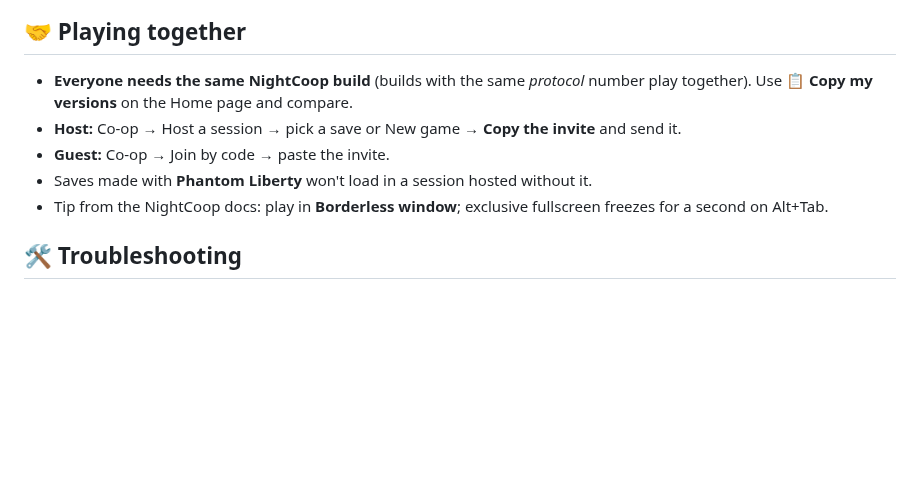
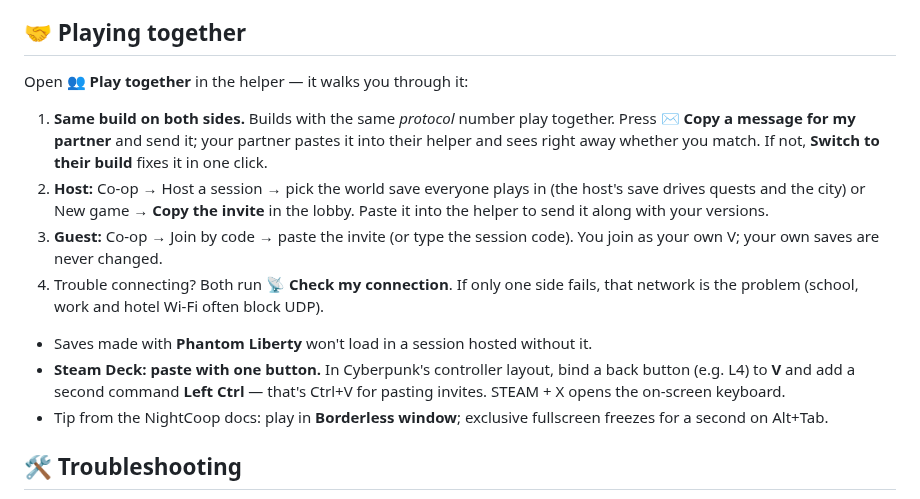
Before and after one commit to clawdroppin/Cyberpunk2077-NightCOOP-AutoInstaller-windows-steamdeck-, a Markdown page: README.md, the part around one of its changes. Rendered like a GitHub page; blank space fills up the shorter version.

```diff
--- a/README.md
+++ b/README.md
@@ -101,10 +104,15 @@ Press **🔌 Mods off** on the Home page. RED4ext and NightCoop are moved aside,
 
 ## 🤝 Playing together
 
-- **Everyone needs the same NightCoop build** (builds with the same *protocol* number play together). Use **📋 Copy my versions** on the Home page and compare.
-- **Host:** Co-op → Host a session → pick a save or New game → **Copy the invite** and send it.
-- **Guest:** Co-op → Join by code → paste the invite.
+Open **👥 Play together** in the helper — it walks you through it:
+
+1. **Same build on both sides.** Builds with the same *protocol* number play together. Press **✉ Copy a message for my partner** and send it; your partner pastes it into their helper and sees right away whether you match. If not, **Switch to their build** fixes it in one click.
+2. **Host:** Co-op → Host a session → pick the world save everyone plays in (the host's save drives quests and the city) or New game → **Copy the invite** in the lobby. Paste it into the helper to send it along with your versions.
+3. **Guest:** Co-op → Join by code → paste the invite (or type the session code). You join as your own V; your own saves are never changed.
+4. Trouble connecting? Both run **📡 Check my connection**. If only one side fails, that network is the problem (school, work and hotel Wi-Fi often block UDP).
+
 - Saves made with **Phantom Liberty** won't load in a session hosted without it.
+- **Steam Deck: paste with one button.** In Cyberpunk's controller layout, bind a back button (e.g. L4) to **V** and add a second command **Left Ctrl** — that's Ctrl+V for pasting invites. STEAM + X opens the on-screen keyboard.
 - Tip from the NightCoop docs: play in **Borderless window**; exclusive fullscreen freezes for a second on Alt+Tab.
 
 ## 🛠 Troubleshooting
```
Also changed, not shown: other parts of README.md (+6 -3 lines), AGENTS.md (+19 -1 lines), docs/screenshots/home.png, docs/screenshots/together.png (added), 10 other files.
